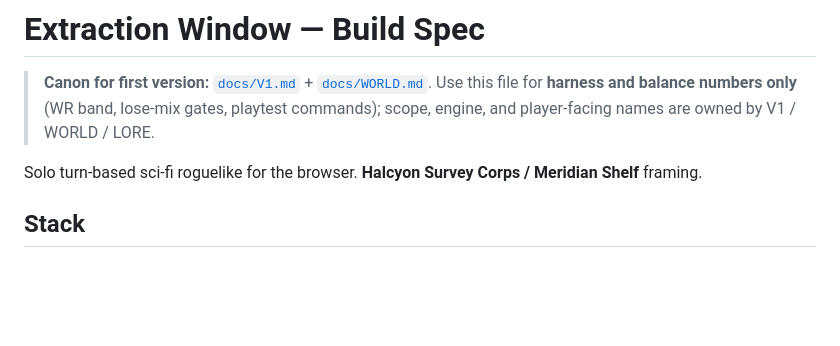
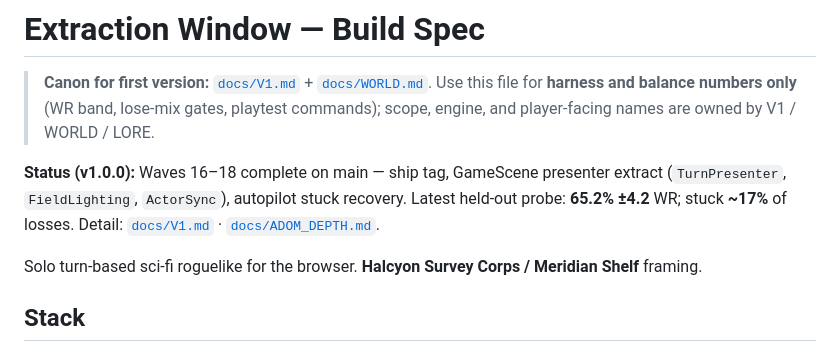
Before and after one commit to tomaszwojcikowski/extraction-window, a Markdown page: PLAN.md, the part around the change. Rendered like a GitHub page; blank space fills up the shorter version.

```diff
--- a/PLAN.md
+++ b/PLAN.md
@@ -1,6 +1,8 @@
 # Extraction Window — Build Spec
 
 > **Canon for first version:** [`docs/V1.md`](docs/V1.md) + [`docs/WORLD.md`](docs/WORLD.md). Use this file for **harness and balance numbers only** (WR band, lose-mix gates, playtest commands); scope, engine, and player-facing names are owned by V1 / WORLD / LORE.
+
+**Status (v1.0.0):** Waves 16–18 complete on main — ship tag, GameScene presenter extract (`TurnPresenter`, `FieldLighting`, `ActorSync`), autopilot stuck recovery. Latest held-out probe: **65.2% ±4.2** WR; stuck **~17%** of losses. Detail: [`docs/V1.md`](docs/V1.md) · [`docs/ADOM_DEPTH.md`](docs/ADOM_DEPTH.md).
 
 Solo turn-based sci-fi roguelike for the browser. **Halcyon Survey Corps / Meridian Shelf** framing.
 
```
Also changed, not shown: docs/ADOM_DEPTH.md (+38 -14 lines), docs/V1.md (+10 -10 lines).
